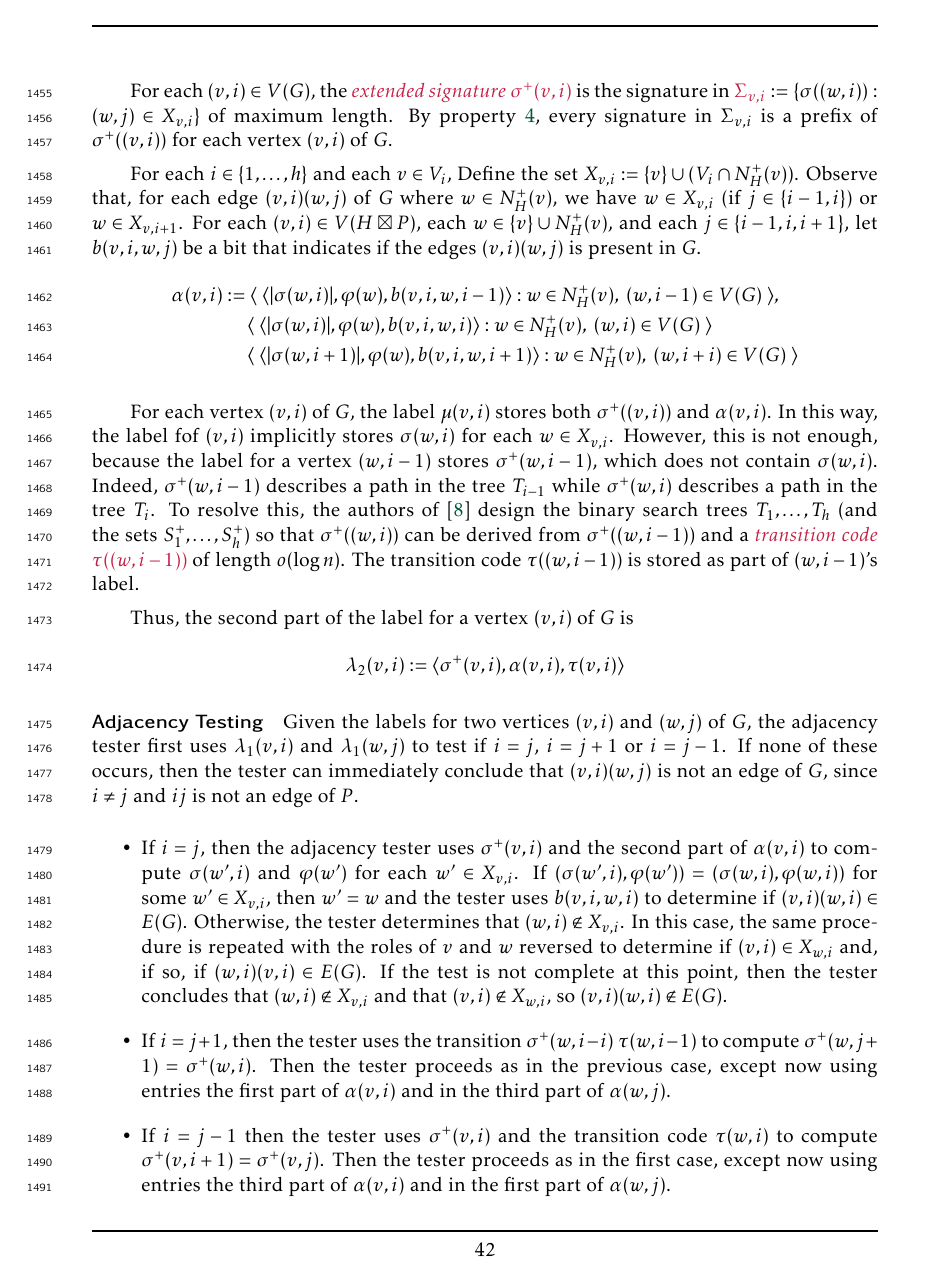
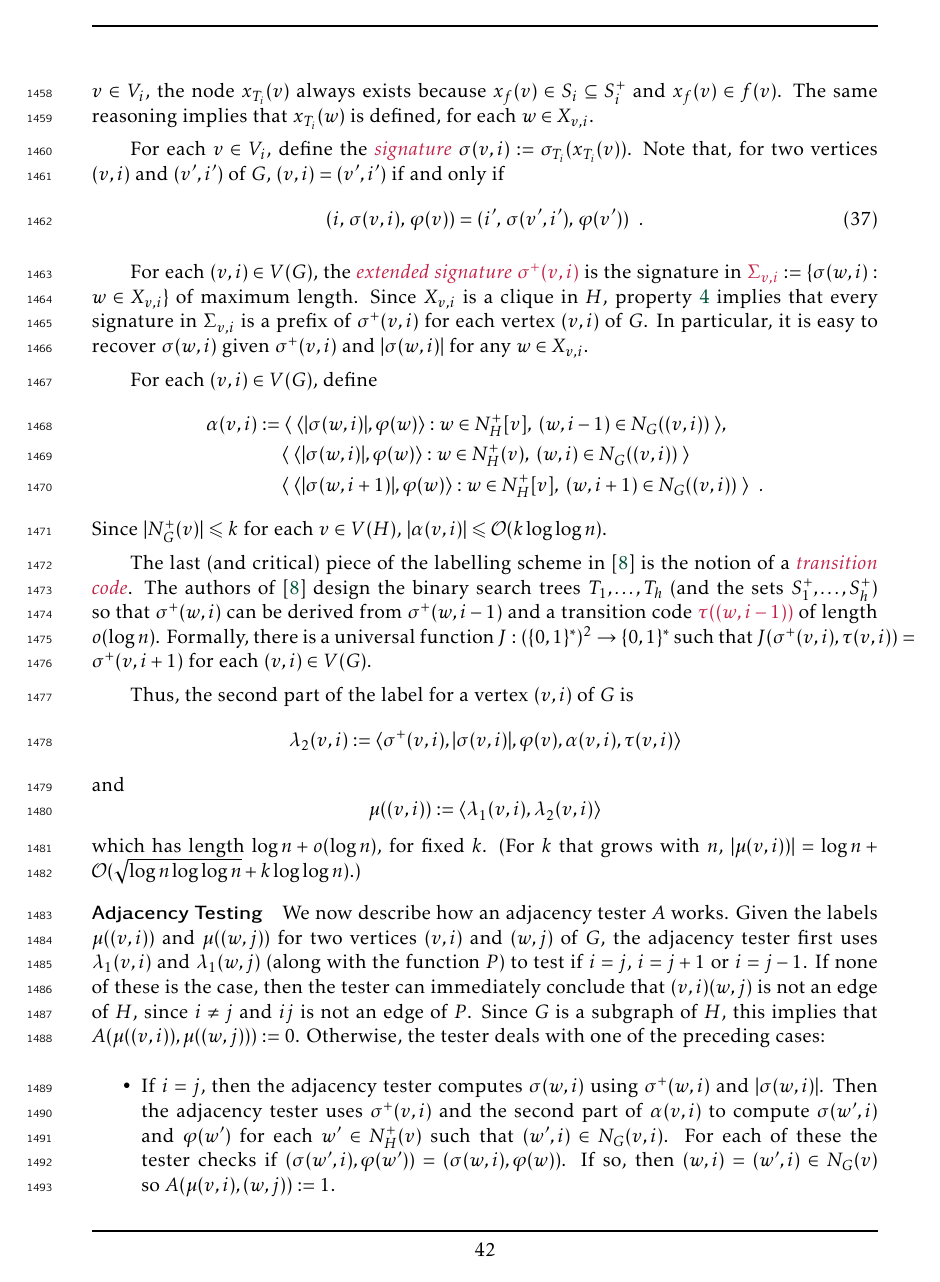
Before and after one commit to patmorin/mflabelling, a LaTeX document (mflabelling-forests.tex): page 44 of 48. Compiled offline with pdfLaTeX.

Commit message:
Clean first part

```diff
--- a/mflabelling-forests.tex
+++ b/mflabelling-forests.tex
@@ -2116,32 +2120,51 @@ We conclude by explaining why the proof of \cref{main_result} is constructive an
+  For each $v\in V_i$, the node $x_{T_i}(v)$ always exists because $x_f(v)\in S_i\subseteq S_i^+$ and $x_f(v)\in f(v)$.  The same reasoning implies that $x_{T_i}(w)$ is defined, for each $w\in X_{v,i}$.
+
+
+
+  For each $v\in V_i$, define the \defin{signature} $\sigma(v,i):=\sigma_{T_i}(x_{T_i}(v))$.  Note that, for two vertices $(v,i)$ and $(v',i')$ of $G$, $(v,i)=(v',i')$ if and only if
   \begin{equation}
-     (i,\,\sigma((v,i)),\,\varphi(v)) = (i',\,\sigma((v',i')),\,\varphi(v')) \enspace .
+     (i,\,\sigma(v,i),\,\varphi(v)) = (i',\,\sigma(v',i'),\,\varphi(v')) \enspace .
      \label{ps_identity}
   \end{equation}
 
-  For each $(v,i)\in V(G)$, the \defin{extended signature} \defin{$\sigma^+(v,i)$} is the signature in $\mathdefin{\Sigma_{v,i}}:=\{\sigma((w,i)):(w,j)\in X_{v,i}\}$ of maximum length.  By property~\ref{clique_property}, every signature in $\Sigma_{v,i}$ is a prefix of $\sigma^+((v,i))$ for each vertex $(v,i)$ of $G$.
-
-  For each $i\in\{1,\ldots,h\}$ and each $v\in V_i$,
-  Define the set $X_{v,i}:= \{v\}\cup (V_i\cap N^+_H(v))$. Observe that, for each edge $(v,i)(w,j)$ of $G$ where $w\in N^+_H(v)$, we have $w\in X_{v,i}$ (if $j\in\{i-1,i\}$) or $w\in X_{v,i+1}$.  For each $(v,i)\in V(H\boxtimes P)$, each $w\in \{v\}\cup N^+_H(v)$, and each $j\in\{i-1,i,i+1\}$, let $b(v,i,w,j)$ be a bit that indicates if the edges $(v,i)(w,j)$ is present in $G$.
+  For each $(v,i)\in V(G)$, the \defin{extended signature} \defin{$\sigma^+(v,i)$} is the signature in $\mathdefin{\Sigma_{v,i}}:=\{\sigma(w,i):w\in X_{v,i}\}$ of maximum length.  Since $X_{v,i}$ is a clique in $H$, property~\ref{clique_property} implies that every signature in $\Sigma_{v,i}$ is a prefix of $\sigma^+(v,i)$ for each vertex $(v,i)$ of $G$.  In particular, it is easy to recover $\sigma(w,i)$ given $\sigma^+(v,i)$ and $|\sigma(w,i)|$ for any $w\in X_{v,i}$.
+
+  % For each $i\in\{1,\ldots,h\}$ and each $v\in V_i$,
+  % Define the set $X_{v,i}:= \{v\}\cup (V_i\cap N^+_H(v))$. Observe that, for each edge $(v,i)(w,j)$ of $G$ where $w\in N^+_H(v)$, we have $w\in X_{v,i}$ (if $j\in\{i-1,i\}$) or $w\in X_{v,i+1}$.
+
+  For each $(v,i)\in V(G)$, define
   \begin{align*}
     \alpha(v,i)
-    & := \langle\; \langle |\sigma(w,i)|,\varphi(w),b(v,i,w,i-1)\rangle : w\in N^+_H(v),\; (w,i-1)\in V(G) \;\rangle, \\
-    & \quad\; \langle\; \langle |\sigma(w,i)|,\varphi(w),b(v,i,w,i)\rangle : w\in N^+_H(v),\; (w,i)\in V(G) \;\rangle \\
-    & \quad\; \langle\; \langle |\sigma(w,i+1)|,\varphi(w),b(v,i,w,i+1)\rangle : w\in N^+_H(v),\; (w,i+i)\in V(G) \;\rangle
+    & := \langle\; \langle |\sigma(w,i)|, \varphi(w)\rangle : w\in N^+_H[v],\; (w,i-1)\in N_G((v,i)) \;\rangle, \\
+    & \quad\; \langle\; \langle |\sigma(w,i)|, \varphi(w)\rangle : w\in N^+_H(v),\; (w,i)\in N_G((v,i)) \;\rangle \\
+    & \quad\; \langle\; \langle |\sigma(w,i+1)|, \varphi(w)\rangle : w\in N^+_H[v],\; (w,i+1)\in N_G((v,i)) \;\rangle \enspace .
   \end{align*}
-
-  For each vertex $(v,i)$ of $G$, the label $\mu(v,i)$ stores both $\sigma^+((v,i))$ and $\alpha(v,i)$.  In this way, the label fof $(v,i)$ implicitly stores $\sigma(w,i)$ for each $w\in X_{v,i}$.  However, this is not enough, because the label for a vertex $(w,i-1)$ stores $\sigma^+(w,i-1)$, which does not contain $\sigma(w,i)$.  Indeed, $\sigma^+(w,i-1)$ describes a path in the tree $T_{i-1}$ while $\sigma^+(w,i)$ describes a path in the tree $T_i$. To resolve this, the authors of \cite{dujmovic.esperet.ea:adjacency} design the binary search trees $T_1,\ldots,T_h$ (and the sets $S^+_1,\ldots,S^+_h$) so that $\sigma^+((w,i))$ can be derived from $\sigma^+((w,i-1))$ and a \defin{transition code} \defin{$\tau((w,i-1))$} of length $o(\log n)$. The transition code $\tau((w,i-1))$ is stored as part of $(w,i-1)$'s label.
+  Since $|N^+_G(v)|\le k$ for each $v\in V(H)$, $|\alpha(v,i)|\le\Oh(k\log\log n)$.
+
+  The last (and critical) piece of the labelling scheme in \cite{dujmovic.esperet.ea:adjacency} is the notion of a \defin{transition code}. The authors of \cite{dujmovic.esperet.ea:adjacency} design the binary search trees $T_1,\ldots,T_h$ (and the sets $S^+_1,\ldots,S^+_h$) so that $\sigma^+(w,i)$ can be derived from $\sigma^+(w,i-1)$ and a transition code \defin{$\tau((w,i-1))$} of length $o(\log n)$. Formally, there is a universal function $J:(\{0,1\}^*)^2\to\{0,1\}^*$ such that $J(\sigma^+(v,i),\tau(v,i))=\sigma^+(v,i+1)$ for each $(v,i)\in V(G)$.
 
   Thus, the second part of the label for a vertex $(v,i)$ of $G$ is
   \[
-    \lambda_2(v,i) := \langle \sigma^+(v,i),\alpha(v,i),\tau(v,i) \rangle
+    \lambda_2(v,i) := \langle \sigma^+(v,i), |\sigma(v,i)|, \varphi(v),\alpha(v,i),\tau(v,i) \rangle
   \]
+  and
+  \[
+    \mu((v,i)) := \langle \lambda_1(v,i), \lambda_2(v,i) \rangle
+  \]
+  which has length $\log n + o(\log n)$, for fixed $k$.  (For $k$ that grows with $n$, $|\mu(v,i))|=\log n + \Oh(\sqrt{\log n\log\log n} + k\log\log n)$.)
+
+  % For each vertex $(v,i)$ of $G$, the label $\mu(v,i)$ stores both $\sigma^+(v,i)$ and $\alpha(v,i)$.
+  % % In this way, the label fof $(v,i)$ implicitly stores $\sigma(w,i)$ for each $w\in X_{v,i}$.
+  % However, this is not enough, because the label for a vertex $(w,i-1)$ stores $\sigma^+(w,i-1)$, which does not contain $\sigma(w,i)$.  Indeed, $\sigma^+(w,i-1)$ describes a path in the tree $T_{i-1}$ while $\sigma^+(w,i)$ describes a path in the tree $T_i$. To resolve this, the authors of \cite{dujmovic.esperet.ea:adjacency} design the binary search trees $T_1,\ldots,T_h$ (and the sets $S^+_1,\ldots,S^+_h$) so that $\sigma^+((w,i))$ can be derived from $\sigma^+((w,i-1))$ and a \defin{transition code} \defin{$\tau((w,i-1))$} of length $o(\log n)$. The transition code $\tau((w,i-1))$ is stored as part of $(w,i-1)$'s label.
+  %
+  % Thus, the second part of the label for a vertex $(v,i)$ of $G$ is
+  % \[
+  %   \lambda_2(v,i) := \langle \sigma^+(v,i),\alpha(v,i),\tau(v,i) \rangle
+  % \]
 
   \paragraph{Adjacency Testing}
 
-  Given the labels for two vertices $(v,i)$ and $(w,j)$ of $G$, the adjacency tester first uses $\lambda_1(v,i)$ and $\lambda_1(w,j)$ to test if $i=j$, $i=j+1$ or $i=j-1$.  If none of these occurs, then the tester can immediately conclude that $(v,i)(w,j)$ is not an edge of $G$, since $i\neq j$ and $ij$ is not an edge of $P$.
+  We now describe how an adjacency tester $A$ works.
+  Given the labels $\mu((v,i))$ and $\mu((w,j))$ for two vertices $(v,i)$ and $(w,j)$ of $G$, the adjacency tester first uses $\lambda_1(v,i)$ and $\lambda_1(w,j)$ (along with the function $P$) to test if $i=j$, $i=j+1$ or $i=j-1$.  If none of these is the case, then the tester can immediately conclude that $(v,i)(w,j)$ is not an edge of $H$, since $i\neq j$ and $ij$ is not an edge of $P$.  Since $G$ is a subgraph of $H$, this implies that $A(\mu((v,i)),\mu((w,j))):=0$.  Otherwise, the tester deals with one of the preceding cases:
   \begin{itemize}
-    \item If $i=j$, then the adjacency tester uses $\sigma^+(v,i)$ and the second part of $\alpha(v,i)$ to compute $\sigma(w',i)$ and $\varphi(w')$ for each $w'\in X_{v,i}$.  If $(\sigma(w',i),\varphi(w'))=(\sigma(w,i),\varphi(w,i))$ for some $w'\in X_{v,i}$, then $w'=w$ and the tester uses $b(v,i,w,i)$ to determine if $(v,i)(w,i)\in E(G)$.  Otherwise, the tester determines that $(w,i)\not\in X_{v,i}$.   In this case, the same procedure is repeated with the roles of $v$ and $w$ reversed to determine if $(v,i)\in X_{w,i}$ and, if so, if $(w,i)(v,i)\in E(G)$.  If the test is not complete at this point, then the tester concludes that $(w,i)\not\in X_{v,i}$ and that $(v,i)\not\in X_{w,i}$, so $(v,i)(w,i)\not\in E(G)$.
-
-    \item If $i=j+1$, then the tester uses the transition $\sigma^+(w,i-i)$   $\tau(w,i-1)$ to compute $\sigma^+(w,j+1)=\sigma^+(w,i)$.  Then the tester proceeds as in the previous case, except now using entries the first part of $\alpha(v,i)$ and in the third part of $\alpha(w,j)$.
-
-    \item If $i=j-1$ then the tester uses $\sigma^+(v,i)$ and the transition code $\tau(w,i)$ to compute $\sigma^+(v,i+1)=\sigma^+(v,j)$.  Then the tester proceeds as in the first case, except now using entries the third part of $\alpha(v,i)$ and in the first part of $\alpha(w,j)$.
+    \item If $i=j$, then the adjacency tester computes $\sigma(w,i)$ using $\sigma^+(w,i)$ and $|\sigma(w,i)|$.  Then the adjacency tester uses $\sigma^+(v,i)$ and the second part of $\alpha(v,i)$ to compute $\sigma(w',i)$ and $\varphi(w')$ for each $w'\in N^+_H(v)$ such that $(w',i)\in N_G(v,i)$.  For each of these the tester checks if $(\sigma(w',i),\varphi(w'))=(\sigma(w,i),\varphi(w))$. If so, then $(w,i)=(w',i)\in N_G(v)$ so $A(\mu(v,i),(w,j)):=1$.
```
Also changed, not shown: mflabelling-forests.tex (44 more changed lines).
